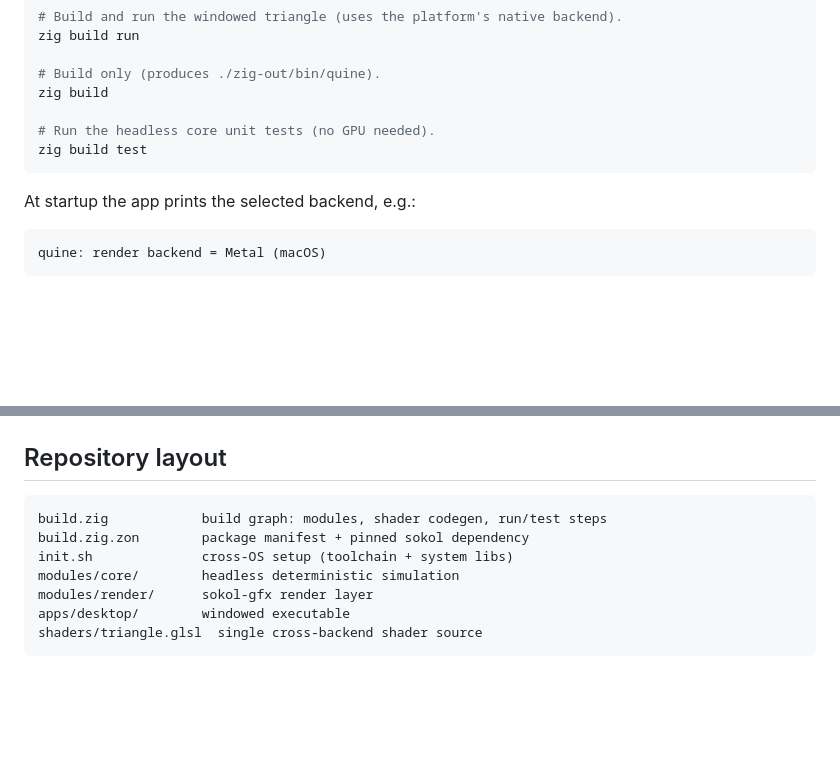
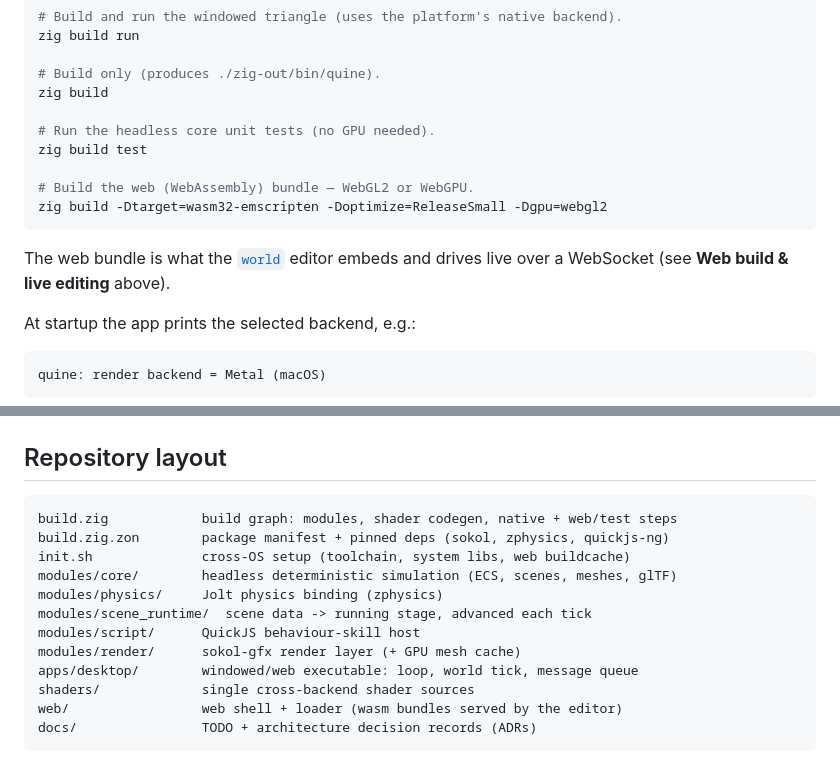
Before and after one commit to qubeworlds/quine, a Markdown page: README.md, 2 parts joined by grey strips. Drawn GitHub-style; blank space fills up the shorter version.

````diff
--- a/README.md
+++ b/README.md
@@ -80,7 +119,13 @@ zig build
 
 # Run the headless core unit tests (no GPU needed).
 zig build test
+
+# Build the web (WebAssembly) bundle — WebGL2 or WebGPU.
+zig build -Dtarget=wasm32-emscripten -Doptimize=ReleaseSmall -Dgpu=webgl2
 ```
+
+The web bundle is what the [`world`](https://github.com/qubeworlds/world) editor
+embeds and drives live over a WebSocket (see **Web build & live editing** above).
 
 At startup the app prints the selected backend, e.g.:
 
@@ -134,11 +179,16 @@ python3 assets/process_icon.py
 ## Repository layout
 
 ```
-build.zig            build graph: modules, shader codegen, run/test steps
-build.zig.zon        package manifest + pinned sokol dependency
-init.sh              cross-OS setup (toolchain + system libs)
-modules/core/        headless deterministic simulation
-modules/render/      sokol-gfx render layer
-apps/desktop/        windowed executable
-shaders/triangle.glsl  single cross-backend shader source
+build.zig            build graph: modules, shader codegen, native + web/test steps
+build.zig.zon        package manifest + pinned deps (sokol, zphysics, quickjs-ng)
+init.sh              cross-OS setup (toolchain, system libs, web buildcache)
+modules/core/        headless deterministic simulation (ECS, scenes, meshes, glTF)
+modules/physics/     Jolt physics binding (zphysics)
+modules/scene_runtime/  scene data -> running stage, advanced each tick
+modules/script/      QuickJS behaviour-skill host
+modules/render/      sokol-gfx render layer (+ GPU mesh cache)
+apps/desktop/        windowed/web executable: loop, world tick, message queue
+shaders/             single cross-backend shader sources
+web/                 web shell + loader (wasm bundles served by the editor)
+docs/                TODO + architecture decision records (ADRs)
 ```
````
Also changed, not shown: other parts of README.md (+60 -21 lines), docs/TODO.md (+40 -4 lines).
